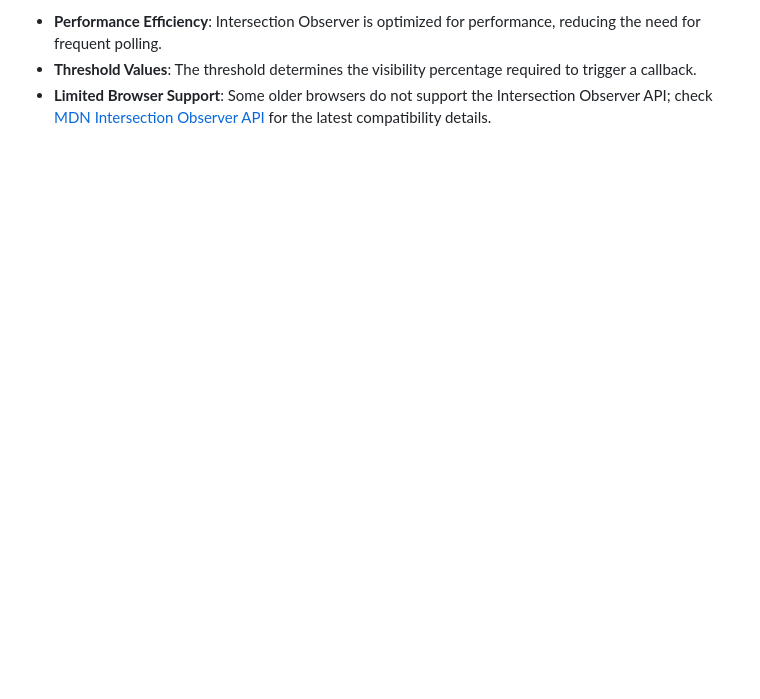
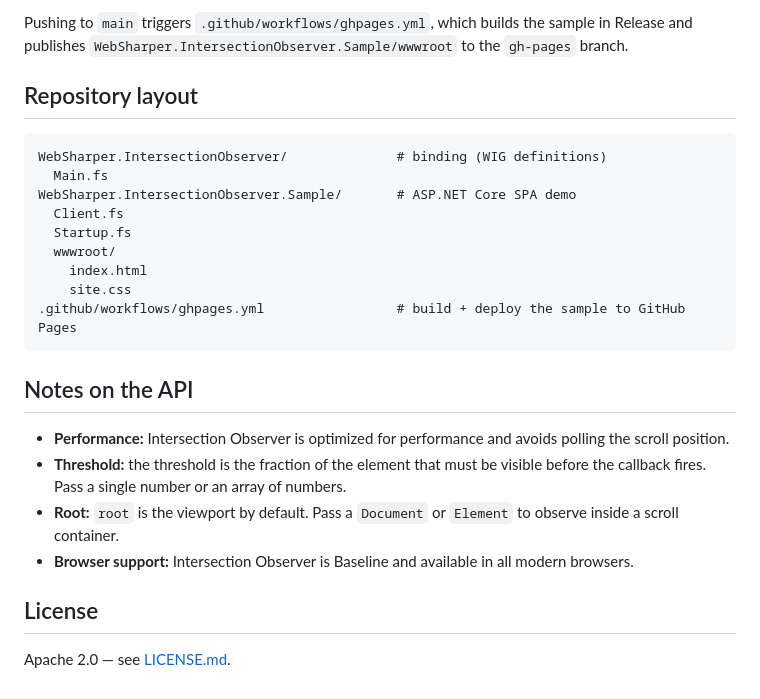
Before and after one commit to dotnet-websharper/IntersectionObserverAPI, a Markdown page: README.md, the part around one of its changes. Rendered like a GitHub page; blank space fills up the shorter version.

````diff
--- a/README.md
+++ b/README.md
@@ -115,4 +112,29 @@ This example demonstrates how to observe and react to changes in the visibility
 
-- **Performance Efficiency**: Intersection Observer is optimized for performance, reducing the need for frequent polling.
-- **Threshold Values**: The threshold determines the visibility percentage required to trigger a callback.
-- **Limited Browser Support**: Some older browsers do not support the Intersection Observer API; check [MDN Intersection Observer API](https://developer.mozilla.org/en-US/docs/Web/API/Intersection_Observer_API) for the latest compatibility details.
+Pushing to `main` triggers `.github/workflows/ghpages.yml`, which builds the sample in Release and publishes
+`WebSharper.IntersectionObserver.Sample/wwwroot` to the `gh-pages` branch.
+
+## Repository layout
+
+```
+WebSharper.IntersectionObserver/              # binding (WIG definitions)
+  Main.fs
+WebSharper.IntersectionObserver.Sample/       # ASP.NET Core SPA demo
+  Client.fs
+  Startup.fs
+  wwwroot/
+    index.html
+    site.css
+.github/workflows/ghpages.yml                 # build + deploy the sample to GitHub Pages
+```
+
+## Notes on the API
+
+- **Performance:** Intersection Observer is optimized for performance and avoids polling the scroll position.
+- **Threshold:** the threshold is the fraction of the element that must be visible before the callback fires. Pass
+  a single number or an array of numbers.
+- **Root:** `root` is the viewport by default. Pass a `Document` or `Element` to observe inside a scroll container.
+- **Browser support:** Intersection Observer is Baseline and available in all modern browsers.
+
+## License
+
+Apache 2.0 — see [LICENSE.md](LICENSE.md).
````
Also changed, not shown: other parts of README.md (+90 -93 lines), LICENSE.md (added, +178 -0 lines), docs/sample.png (added), 6 other files.
